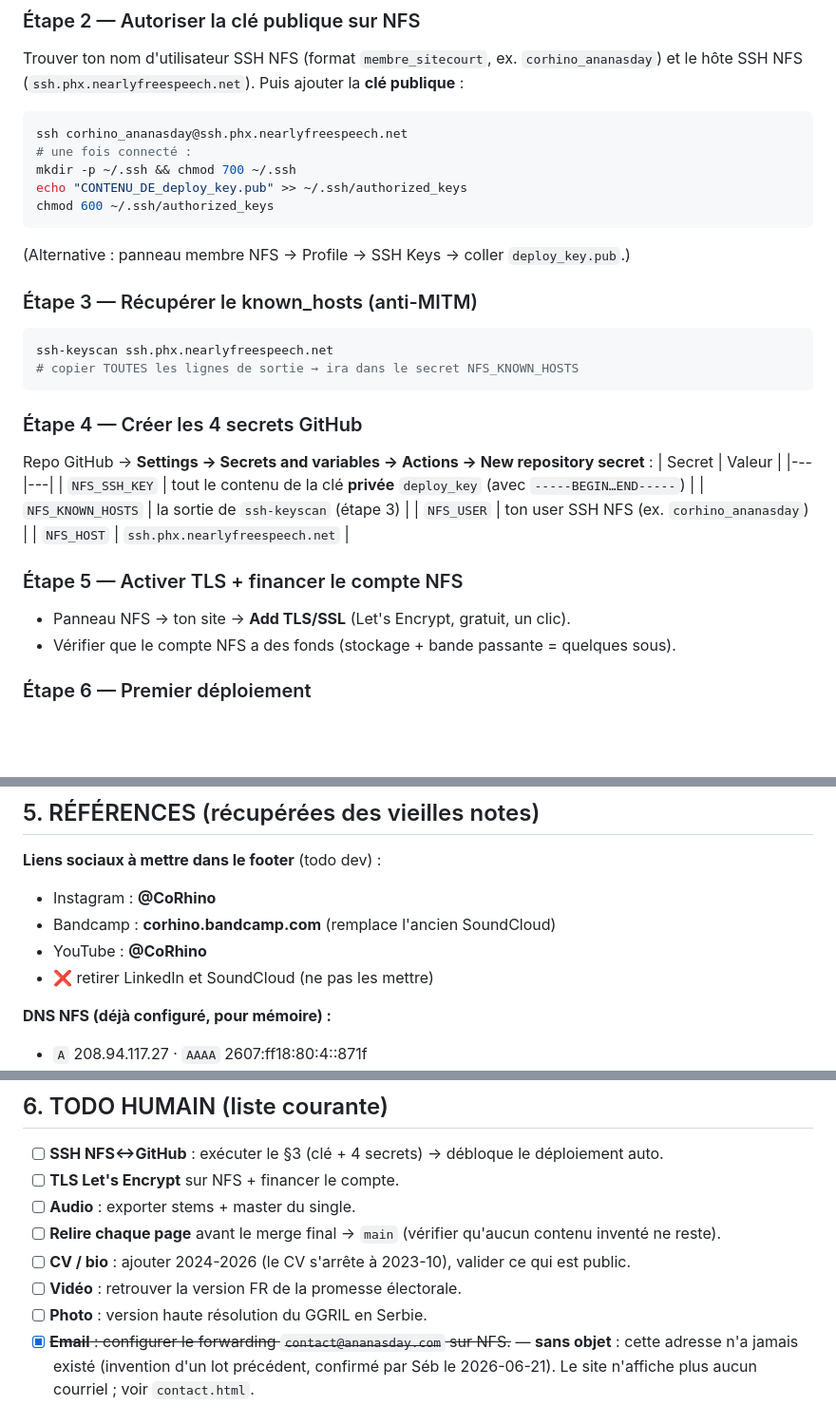
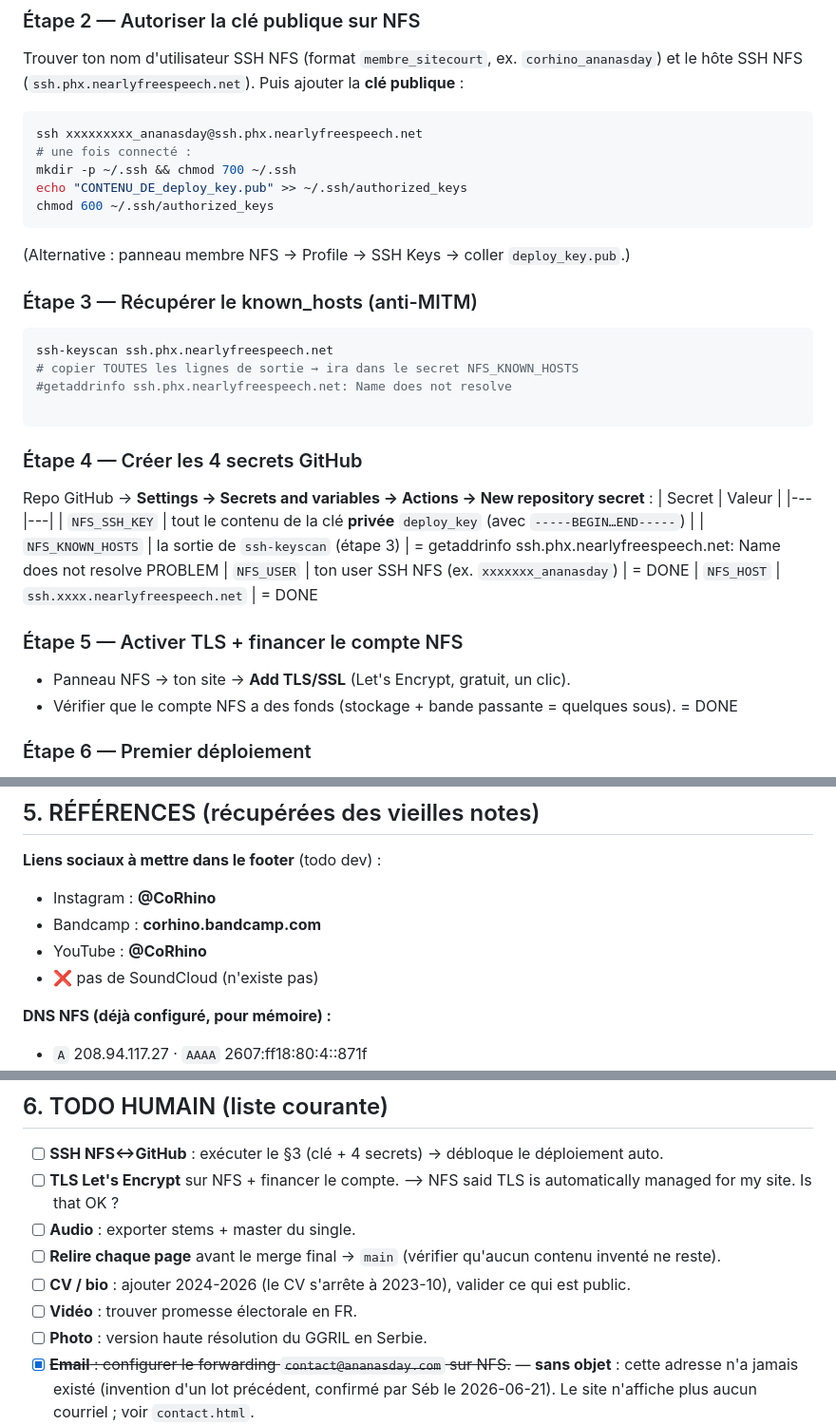
Before and after one commit to CoRhino/site_seb_web, a Markdown page: DOCS/PLAN/2026-06-19 - PLAN - Lancement ananasday.com.MD, 3 parts joined by grey strips. Shown at 95% size. GitHub-like rendering; blank space fills up the shorter version.

Commit message:
update plan humain

````diff
--- a/DOCS/PLAN/2026-06-19 - PLAN - Lancement ananasday.com.MD
+++ b/DOCS/PLAN/2026-06-19 - PLAN - Lancement ananasday.com.MD
@@ -64,7 +64,7 @@ ssh-keygen -t ed25519 -C "github-deploy-ananasday" -f deploy_key
 Trouver ton nom d'utilisateur SSH NFS (format `membre_sitecourt`, ex. `corhino_ananasday`)
 et le hôte SSH NFS (`ssh.phx.nearlyfreespeech.net`). Puis ajouter la **clé publique** :
 ```bash
-ssh corhino_ananasday@ssh.phx.nearlyfreespeech.net
+ssh xxxxxxxxx_ananasday@ssh.phx.nearlyfreespeech.net
 # une fois connecté :
 mkdir -p ~/.ssh && chmod 700 ~/.ssh
 echo "CONTENU_DE_deploy_key.pub" >> ~/.ssh/authorized_keys
@@ -76,6 +76,8 @@ chmod 600 ~/.ssh/authorized_keys
 ```bash
 ssh-keyscan ssh.phx.nearlyfreespeech.net
 # copier TOUTES les lignes de sortie → ira dans le secret NFS_KNOWN_HOSTS
+#getaddrinfo ssh.phx.nearlyfreespeech.net: Name does not resolve
+
 ```
 
 ### Étape 4 — Créer les 4 secrets GitHub
@@ -83,13 +85,13 @@ Repo GitHub → **Settings → Secrets and variables → Actions → New reposit
 | Secret | Valeur |
 |---|---|
 | `NFS_SSH_KEY` | tout le contenu de la clé **privée** `deploy_key` (avec `-----BEGIN…END-----`) |
-| `NFS_KNOWN_HOSTS` | la sortie de `ssh-keyscan` (étape 3) |
-| `NFS_USER` | ton user SSH NFS (ex. `corhino_ananasday`) |
-| `NFS_HOST` | `ssh.phx.nearlyfreespeech.net` |
+| `NFS_KNOWN_HOSTS` | la sortie de `ssh-keyscan` (étape 3) | = getaddrinfo ssh.phx.nearlyfreespeech.net: Name does not resolve PROBLEM
+| `NFS_USER` | ton user SSH NFS (ex. `xxxxxxx_ananasday`) | = DONE
+| `NFS_HOST` | `ssh.xxxx.nearlyfreespeech.net` | = DONE
 
 ### Étape 5 — Activer TLS + financer le compte NFS
 - Panneau NFS → ton site → **Add TLS/SSL** (Let's Encrypt, gratuit, un clic).
-- Vérifier que le compte NFS a des fonds (stockage + bande passante = quelques sous).
+- Vérifier que le compte NFS a des fonds (stockage + bande passante = quelques sous). = DONE
 
 ### Étape 6 — Premier déploiement
 Merger `feat/claude-code-create-website` → `main` puis `push`. L'action tourne et `rsync`
@@ -112,9 +114,9 @@ pousse le site (sauf exclusions) vers `/home/public`. Vérifier https://www.anan
 
 **Liens sociaux à mettre dans le footer** (todo dev) :
 - Instagram : **@CoRhino**
-- Bandcamp : **corhino.bandcamp.com** (remplace l'ancien SoundCloud)
+- Bandcamp : **corhino.bandcamp.com**
 - YouTube : **@CoRhino**
-- ❌ retirer LinkedIn et SoundCloud (ne pas les mettre)
+- ❌ pas de SoundCloud (n'existe pas)
 
 **DNS NFS (déjà configuré, pour mémoire) :**
 - `A` 208.94.117.27 · `AAAA` 2607:ff18:80:4::871f
@@ -133,11 +135,11 @@ pousse le site (sauf exclusions) vers `/home/public`. Vérifier https://www.anan
 ## 6. TODO HUMAIN (liste courante)
 
 - [ ] **SSH NFS↔GitHub** : exécuter le §3 (clé + 4 secrets) → débloque le déploiement auto.
-- [ ] **TLS Let's Encrypt** sur NFS + financer le compte.
+- [ ] **TLS Let's Encrypt** sur NFS + financer le compte. --> NFS said TLS is automatically managed for my site. Is that OK ?
 - [ ] **Audio** : exporter stems + master du single.
 - [ ] **Relire chaque page** avant le merge final → `main` (vérifier qu'aucun contenu inventé ne reste).
 - [ ] **CV / bio** : ajouter 2024-2026 (le CV s'arrête à 2023-10), valider ce qui est public.
-- [ ] **Vidéo** : retrouver la version FR de la promesse électorale.
+- [ ] **Vidéo** : trouver promesse électorale en FR.
 - [ ] **Photo** : version haute résolution du GGRIL en Serbie.
 - [x] ~~**Email** : configurer le forwarding `contact@ananasday.com` sur NFS.~~ — **sans objet** : cette adresse n'a jamais existé (invention d'un lot précédent, confirmé par Séb le 2026-06-21). Le site n'affiche plus aucun courriel ; voir `contact.html`.
 - [ ] **Crypto/PayPal** : créer les adresses BTC/ETH + lien PayPal → les coller dans `donations.html` et `donation_ai.html` (code déjà prêt, en commentaire).
````
